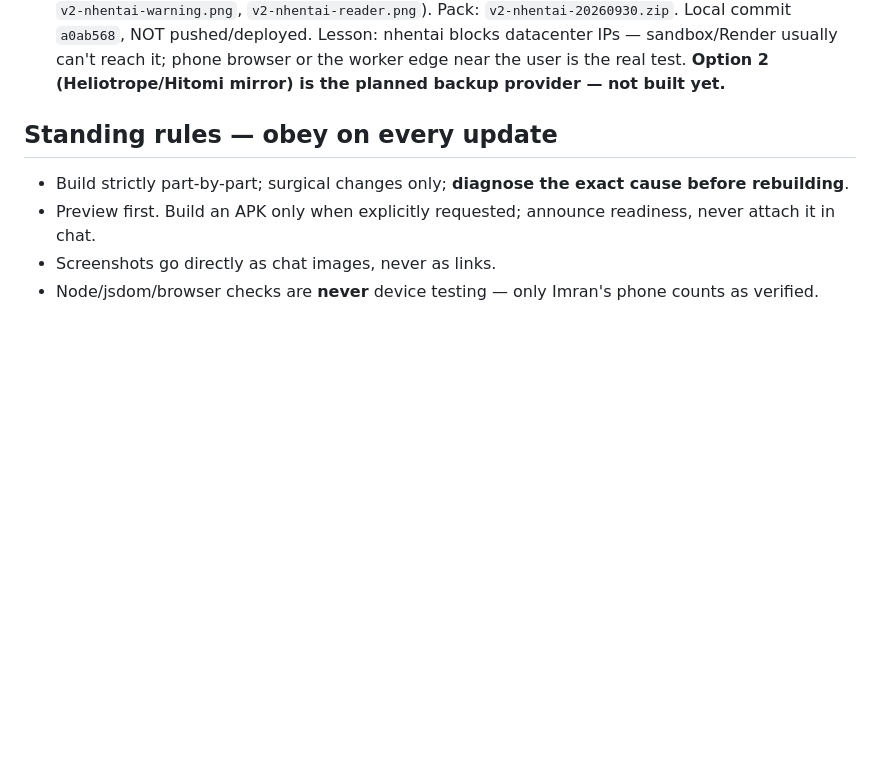
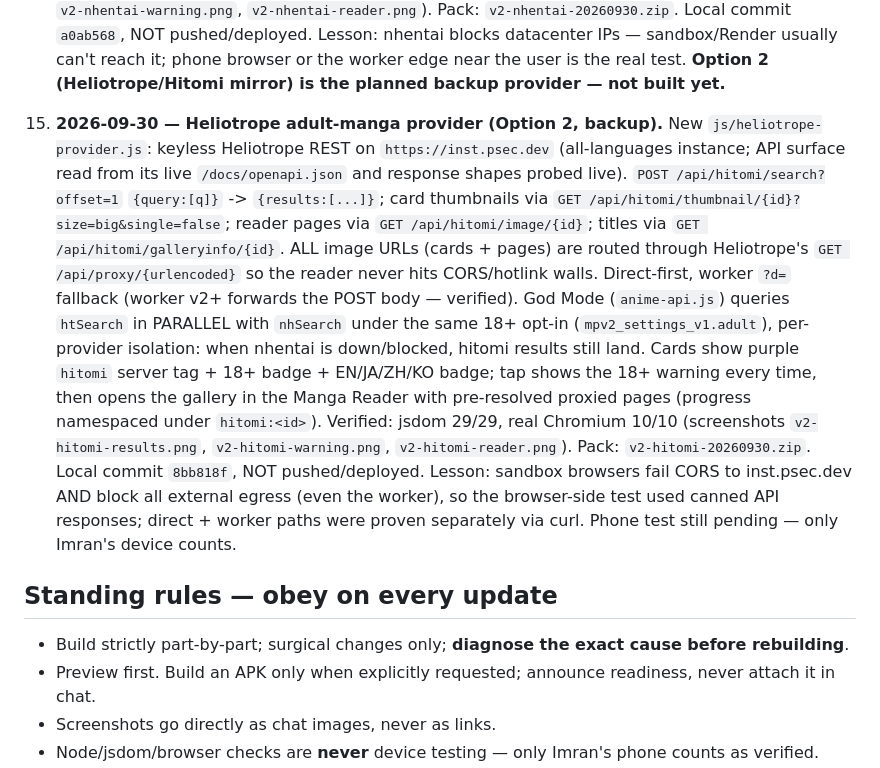
Before and after one commit to inajir47-cpu/media-player-v2, a Markdown page: OPERATIONS.md, the part around the change. Drawn GitHub-style; blank space fills up the shorter version.

Commit message:
OPERATIONS.md entry 14: Heliotrope backup provider

```diff
--- a/OPERATIONS.md
+++ b/OPERATIONS.md
@@ -156,6 +156,30 @@ Obey this on every update. Updated 2026-09-30.
     sandbox/Render usually can't reach it; phone browser or the worker edge
     near the user is the real test. **Option 2 (Heliotrope/Hitomi mirror) is
     the planned backup provider — not built yet.**
+14. **2026-09-30 — Heliotrope adult-manga provider (Option 2, backup).** New
+    `js/heliotrope-provider.js`: keyless Heliotrope REST on
+    `https://inst.psec.dev` (all-languages instance; API surface read from its
+    live `/docs/openapi.json` and response shapes probed live).
+    `POST /api/hitomi/search?offset=1` `{query:[q]}` -> `{results:[...]}`;
+    card thumbnails via `GET /api/hitomi/thumbnail/{id}?size=big&single=false`;
+    reader pages via `GET /api/hitomi/image/{id}`; titles via
+    `GET /api/hitomi/galleryinfo/{id}`. ALL image URLs (cards + pages) are
+    routed through Heliotrope's `GET /api/proxy/{urlencoded}` so the reader
+    never hits CORS/hotlink walls. Direct-first, worker `?d=` fallback
+    (worker v2+ forwards the POST body — verified). God Mode
+    (`anime-api.js`) queries `htSearch` in PARALLEL with `nhSearch` under the
+    same 18+ opt-in (`mpv2_settings_v1.adult`), per-provider isolation: when
+    nhentai is down/blocked, hitomi results still land. Cards show purple
+    `hitomi` server tag + 18+ badge + EN/JA/ZH/KO badge; tap shows the 18+
+    warning every time, then opens the gallery in the Manga Reader with
+    pre-resolved proxied pages (progress namespaced under `hitomi:<id>`).
+    Verified: jsdom 29/29, real Chromium 10/10 (screenshots
+    `v2-hitomi-results.png`, `v2-hitomi-warning.png`, `v2-hitomi-reader.png`).
+    Pack: `v2-hitomi-20260930.zip`. Local commit `8bb818f`, NOT
+    pushed/deployed. Lesson: sandbox browsers fail CORS to inst.psec.dev AND
+    block all external egress (even the worker), so the browser-side test
+    used canned API responses; direct + worker paths were proven separately
+    via curl. Phone test still pending — only Imran's device counts.
 
 ## Standing rules — obey on every update
 
```
